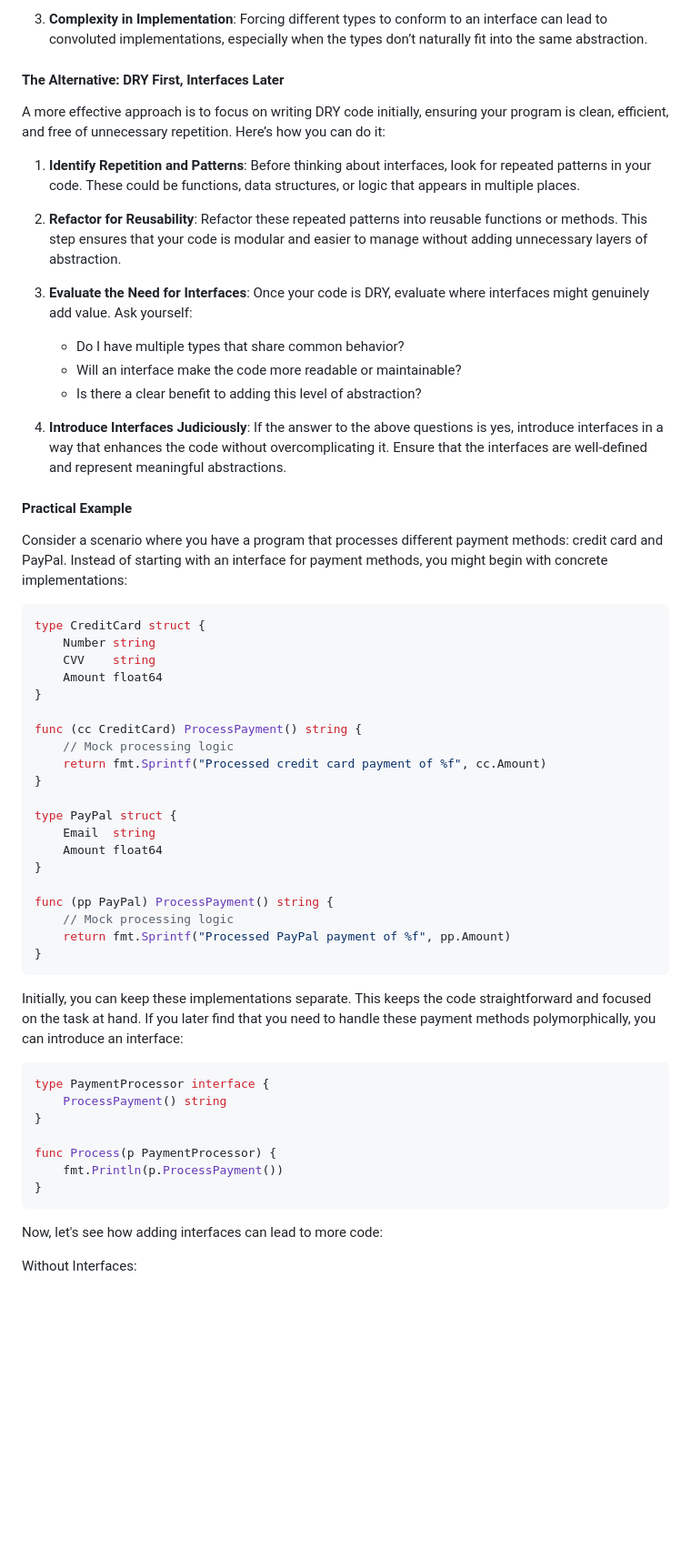
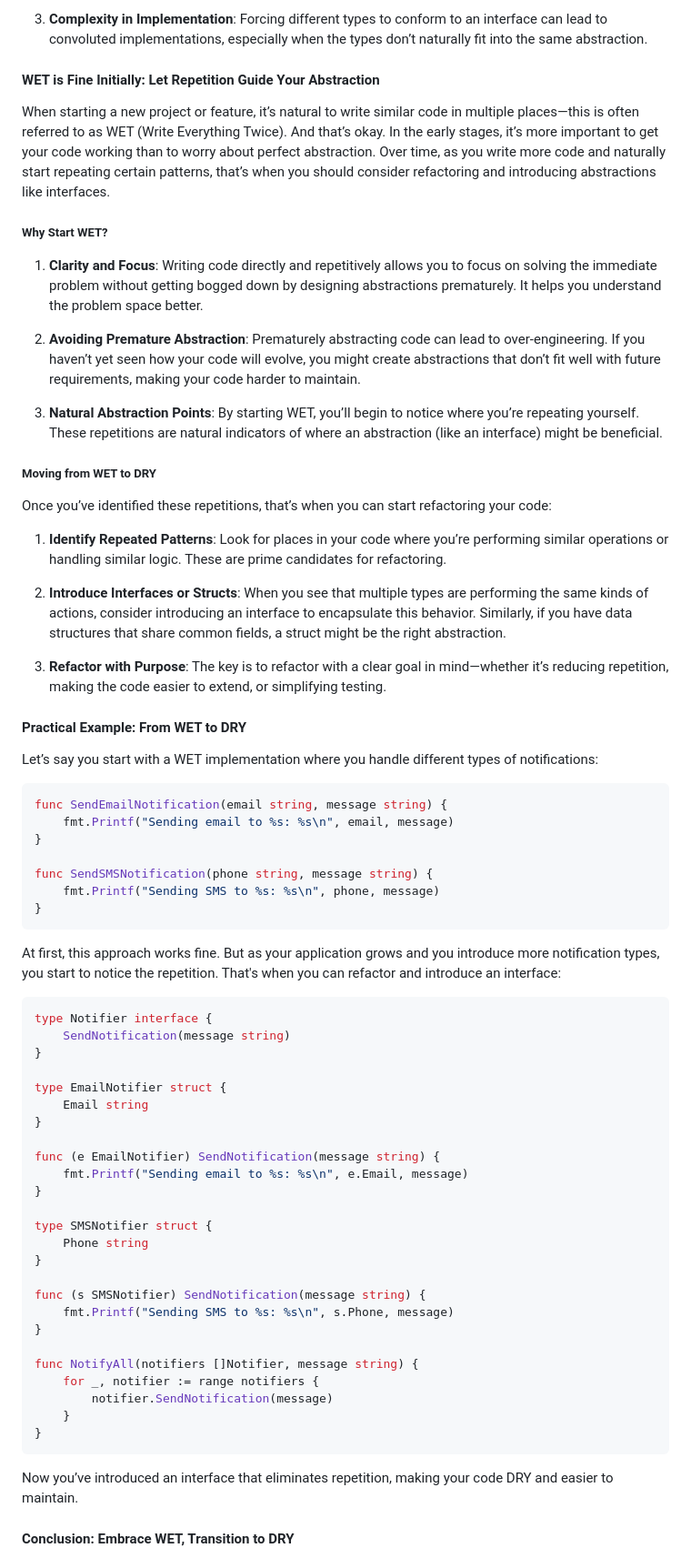
Before and after one commit to tcornell05/tr1p-io, a Markdown page: markdown/posts/go-interfaces-do-not-mean-less-code.md, the part around the change printed below. Shown: that part at 91% size. Rendered like a GitHub page; blank space fills up the shorter version.

````diff
--- a/markdown/posts/go-interfaces-do-not-mean-less-code.md
+++ b/markdown/posts/go-interfaces-do-not-mean-less-code.md
@@ -25,61 +26,73 @@ The idea that interfaces will automatically reduce code is rooted in their abili
 
 3. **Complexity in Implementation**: Forcing different types to conform to an interface can lead to convoluted implementations, especially when the types don’t naturally fit into the same abstraction.
 
-#### The Alternative: DRY First, Interfaces Later
+#### WET is Fine Initially: Let Repetition Guide Your Abstraction
 
-A more effective approach is to focus on writing DRY code initially, ensuring your program is clean, efficient, and free of unnecessary repetition. Here’s how you can do it:
+When starting a new project or feature, it’s natural to write similar code in multiple places—this is often referred to as WET (Write Everything Twice). And that’s okay. In the early stages, it’s more important to get your code working than to worry about perfect abstraction. Over time, as you write more code and naturally start repeating certain patterns, that’s when you should consider refactoring and introducing abstractions like interfaces.
 
-1. **Identify Repetition and Patterns**: Before thinking about interfaces, look for repeated patterns in your code. These could be functions, data structures, or logic that appears in multiple places.
+##### Why Start WET?
 
-2. **Refactor for Reusability**: Refactor these repeated patterns into reusable functions or methods. This step ensures that your code is modular and easier to manage without adding unnecessary layers of abstraction.
+1. **Clarity and Focus**: Writing code directly and repetitively allows you to focus on solving the immediate problem without getting bogged down by designing abstractions prematurely. It helps you understand the problem space better.
 
-3. **Evaluate the Need for Interfaces**: Once your code is DRY, evaluate where interfaces might genuinely add value. Ask yourself:
-   - Do I have multiple types that share common behavior?
-   - Will an interface make the code more readable or maintainable?
-   - Is there a clear benefit to adding this level of abstraction?
+2. **Avoiding Premature Abstraction**: Prematurely abstracting code can lead to over-engineering. If you haven’t yet seen how your code will evolve, you might create abstractions that don’t fit well with future requirements, making your code harder to maintain.
 
-4. **Introduce Interfaces Judiciously**: If the answer to the above questions is yes, introduce interfaces in a way that enhances the code without overcomplicating it. Ensure that the interfaces are well-defined and represent meaningful abstractions.
+3. **Natural Abstraction Points**: By starting WET, you’ll begin to notice where you’re repeating yourself. These repetitions are natural indicators of where an abstraction (like an interface) might be beneficial.
 
-#### Practical Example
+##### Moving from WET to DRY
 
-Consider a scenario where you have a program that processes different payment methods: credit card and PayPal. Instead of starting with an interface for payment methods, you might begin with concrete implementations:
+Once you’ve identified these repetitions, that’s when you can start refactoring your code:
+
+1. **Identify Repeated Patterns**: Look for places in your code where you’re performing similar operations or handling similar logic. These are prime candidates for refactoring.
+
+2. **Introduce Interfaces or Structs**: When you see that multiple types are performing the same kinds of actions, consider introducing an interface to encapsulate this behavior. Similarly, if you have data structures that share common fields, a struct might be the right abstraction.
+
+3. **Refactor with Purpose**: The key is to refactor with a clear goal in mind—whether it’s reducing repetition, making the code easier to extend, or simplifying testing.
+
+#### Practical Example: From WET to DRY
+
+Let’s say you start with a WET implementation where you handle different types of notifications:
 
 ```go
-type CreditCard struct {
-    Number string
-    CVV    string
-    Amount float64
+func SendEmailNotification(email string, message string) {
+    fmt.Printf("Sending email to %s: %s\n", email, message)
 }
 
-func (cc CreditCard) ProcessPayment() string {
-    // Mock processing logic
-    return fmt.Sprintf("Processed credit card payment of %f", cc.Amount)
-}
-
-type PayPal struct {
-    Email  string
-    Amount float64
-}
-
-func (pp PayPal) ProcessPayment() string {
-    // Mock processing logic
-    return fmt.Sprintf("Processed PayPal payment of %f", pp.Amount)
+func SendSMSNotification(phone string, message string) {
+    fmt.Printf("Sending SMS to %s: %s\n", phone, message)
 }
 ```
 
-Initially, you can keep these implementations separate. This keeps the code straightforward and focused on the task at hand. If you later find that you need to handle these payment methods polymorphically, you can introduce an interface:
+At first, this approach works fine. But as your application grows and you introduce more notification types, you start to notice the repetition. That's when you can refactor and introduce an interface:
 
 ```go
-type PaymentProcessor interface {
-    ProcessPayment() string
+type Notifier interface {
+    SendNotification(message string)
 }
 
-func Process(p PaymentProcessor) {
-    fmt.Println(p.ProcessPayment())
+type EmailNotifier struct {
+    Email string
+}
+
+func (e EmailNotifier) SendNotification(message string) {
+    fmt.Printf("Sending email to %s: %s\n", e.Email, message)
+}
+
+type SMSNotifier struct {
+    Phone string
+}
+
+func (s SMSNotifier) SendNotification(message string) {
+    fmt.Printf("Sending SMS to %s: %s\n", s.Phone, message)
+}
+
+func NotifyAll(notifiers []Notifier, message string) {
+    for _, notifier := range notifiers {
+        notifier.SendNotification(message)
+    }
 }
 ```
 
-Now, let's see how adding interfaces can lead to more code:
+Now you’ve introduced an interface that eliminates repetition, making your code DRY and easier to maintain.
 
-Without Interfaces:
+#### Conclusion: Embrace WET, Transition to DRY
 
````
Also changed, not shown: other parts of markdown/posts/go-interfaces-do-not-mean-less-code.md (+6 -64 lines).
